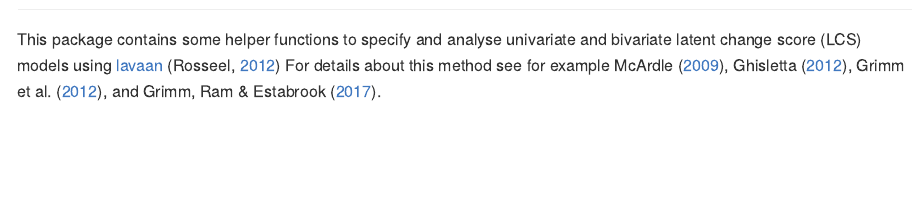
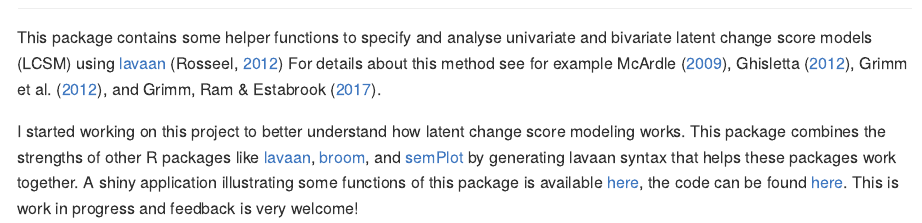
Before and after one commit to milanwiedemann/lcsm, an R Markdown document (README.Rmd): the page in a window 1100 px wide, from 170 px down before the commit and from 130 px down after it, so that both start at the same text. The pictures show the output file README.md that the author committed with the source, drawn offline in the style of GitHub; long lines of code are wrapped; badge pictures from the web are left out.

Commit message:
update readme and name

```diff
--- a/README.Rmd
+++ b/README.Rmd
@@ -24,12 +24,17 @@ knitr::opts_chunk$set(
 [![Build status](https://ci.appveyor.com/api/projects/status/swwgfqdufr5xmxf2?svg=true)](https://ci.appveyor.com/project/milanwiedemann/lcsm)
 [![lcsm-version](https://img.shields.io/badge/Version-0.0.6-brightgreen.svg)](https://github.com/milanwiedemann/lcsm)
 
-This package contains some helper functions to specify and analyse univariate and bivariate latent change score (LCS) models using [lavaan](http://lavaan.ugent.be/) (Rosseel, [2012](http://www.jstatsoft.org/v48/i02/))
+This package contains some helper functions to specify and analyse univariate and bivariate latent change score models (LCSM) using [lavaan](http://lavaan.ugent.be/) (Rosseel, [2012](http://www.jstatsoft.org/v48/i02/))
 For details about this method see for example
 McArdle ([2009](http://www.annualreviews.org/doi/10.1146/annurev.psych.60.110707.163612)),
 Ghisletta ([2012](https://doi.org/10.1080/10705511.2012.713275)),
 Grimm et al. ([2012](https://doi.org/10.1080/10705511.2012.659627)), and
 Grimm, Ram & Estabrook ([2017](https://www.guilford.com/books/Growth-Modeling/Grimm-Ram-Estabrook/9781462526062)).
+
+I started working on this project to better understand how latent change score modeling works.
+This package combines the strengths of other R packages like [lavaan](http://lavaan.ugent.be/), [broom](https://broom.tidyverse.org), and [semPlot](https://cran.r-project.org/web/packages/semPlot/index.html) by generating lavaan syntax that helps these packages work together.
+A shiny application illustrating some functions of this package is available [here](https://milanwiedemann.shinyapps.io/shinychange/), the code can be found [here](https://github.com/milanwiedemann/shinychange).
+This is work in progress and feedback is very welcome!
 
 ## Installation
 
```
Also changed, not shown: README.md, README.Rmd (2 more changed lines), 22 other files.
